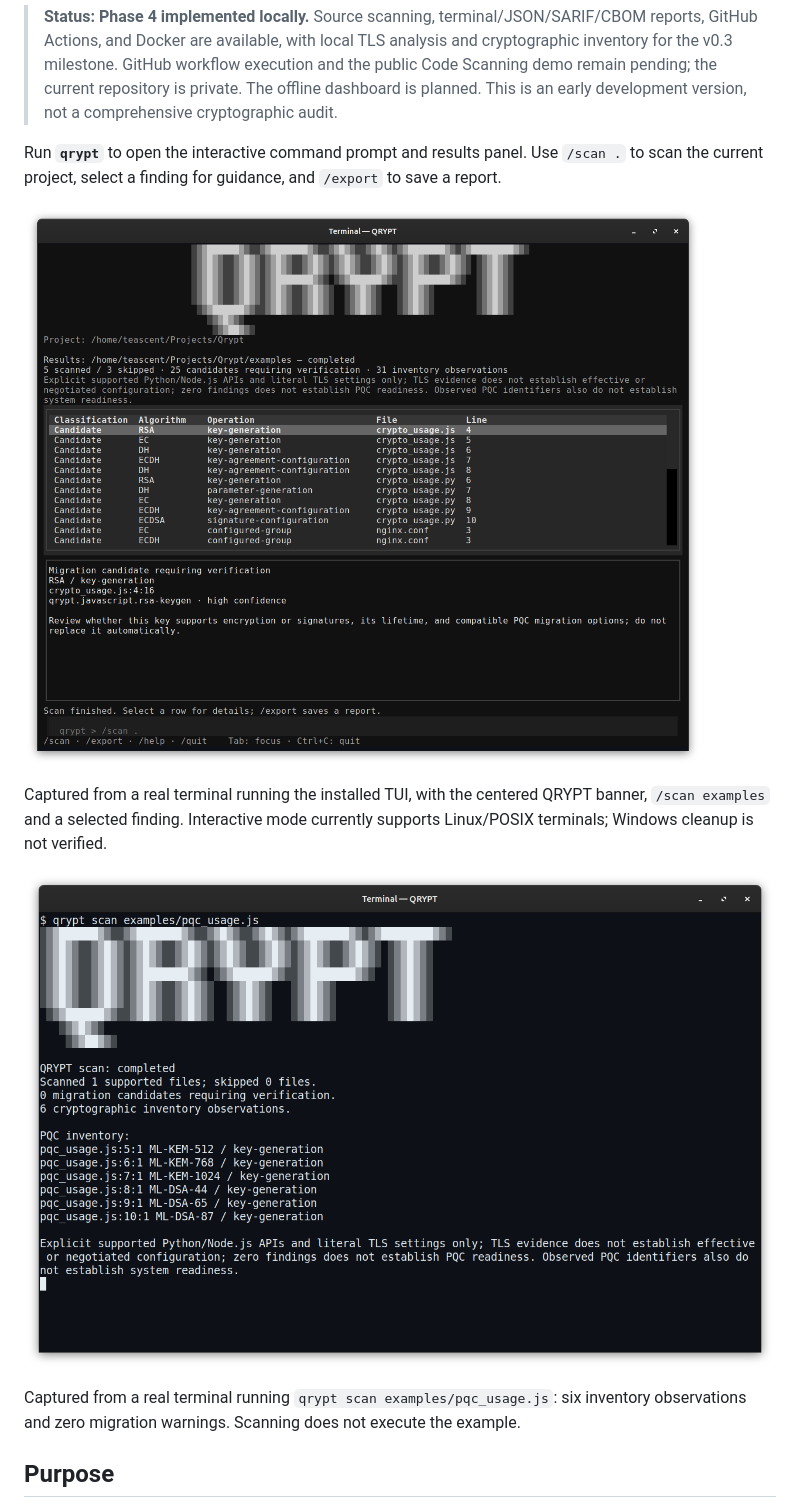
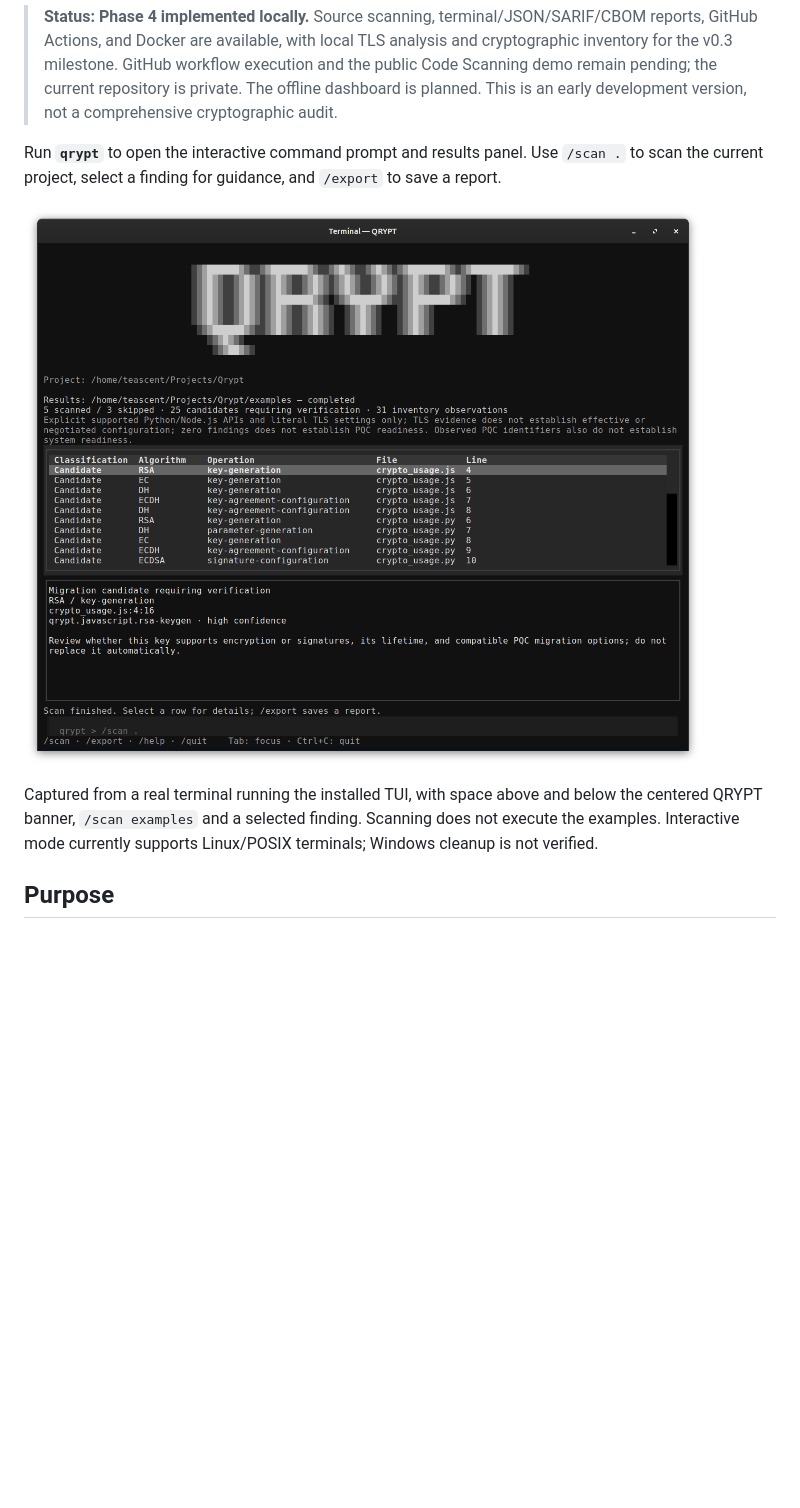
Before and after one commit to AsyraafMS/Qrypt, a Markdown page: README.md, the part around one of its changes. GitHub-like rendering; pictures changed too: docs/assets/qrypt-terminal.png (deleted), docs/assets/qrypt-tui.png; blank space fills up the shorter version.

Commit message:
style: pad QRYPT banner and replace old screenshot

```diff
--- a/README.md
+++ b/README.md
@@ -12,9 +12,5 @@ Run **`qrypt`** to open the interactive command prompt and results panel. Use `/
 
-Captured from a real terminal running the installed TUI, with the centered QRYPT banner, `/scan examples` and a selected finding. Interactive mode currently supports Linux/POSIX terminals; Windows cleanup is not verified.
-
-![QRYPT terminal showing the banner and six PQC inventory observations](docs/assets/qrypt-terminal.png)
-
-Captured from a real terminal running `qrypt scan examples/pqc_usage.js`: six inventory observations and zero migration warnings. Scanning does not execute the example.
+Captured from a real terminal running the installed TUI, with space above and below the centered QRYPT banner, `/scan examples` and a selected finding. Scanning does not execute the examples. Interactive mode currently supports Linux/POSIX terminals; Windows cleanup is not verified.
 
 ## Purpose
 
```
Also changed, not shown: other parts of README.md (+1 -1 lines), 1 other file.
